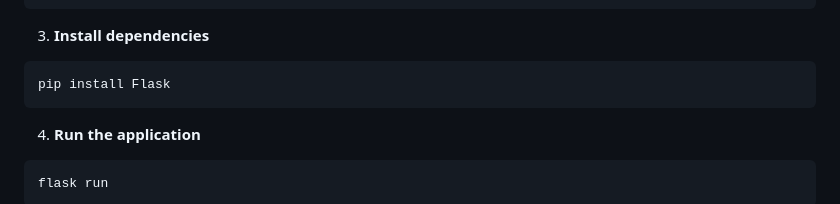
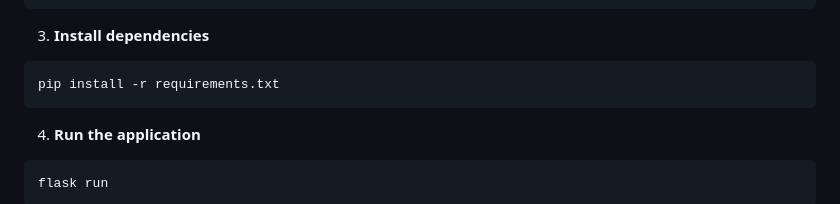
Before and after one commit to Capver/Flashpedia, a Markdown page: README.md, the part around the change. GitHub-like rendering.

Commit message:
Update installation instructions to use requirements.txt

````diff
--- a/README.md
+++ b/README.md
@@ -47,7 +47,7 @@ source venv/bin/activate  # On Windows use `venv\Scripts\activate
 ```
 3. **Install dependencies**
 ```
-pip install Flask
+pip install -r requirements.txt
 ```
 4. **Run the application**
 ```
````
